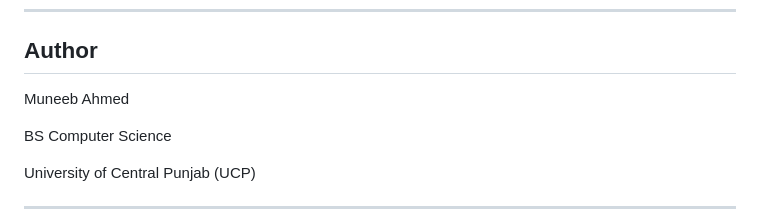
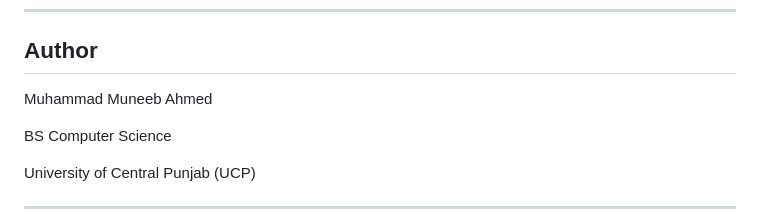
Before and after one commit to Muneebnot/driveflow, a Markdown page: ReadME.md, the part around the change. GitHub-like rendering.

```diff
--- a/ReadME.md
+++ b/ReadME.md
@@ -231,7 +231,7 @@ customer123
 
 ## Author
 
-Muneeb Ahmed
+Muhammad Muneeb Ahmed
 
 BS Computer Science
 
```
